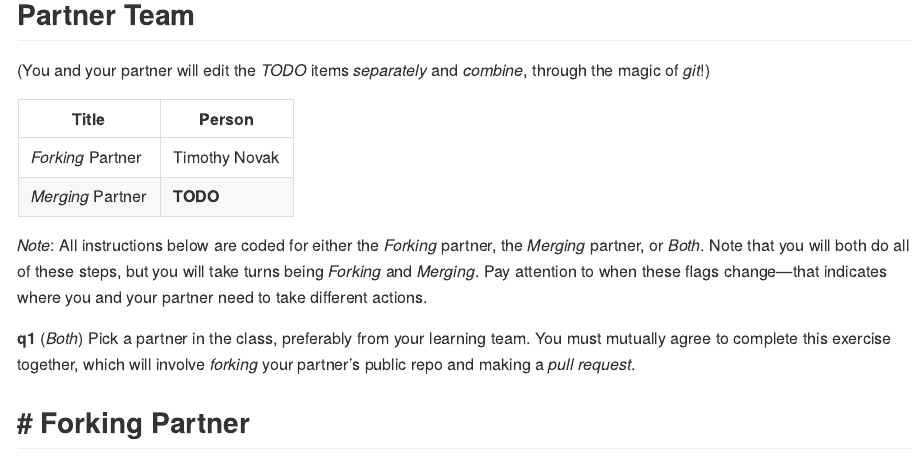
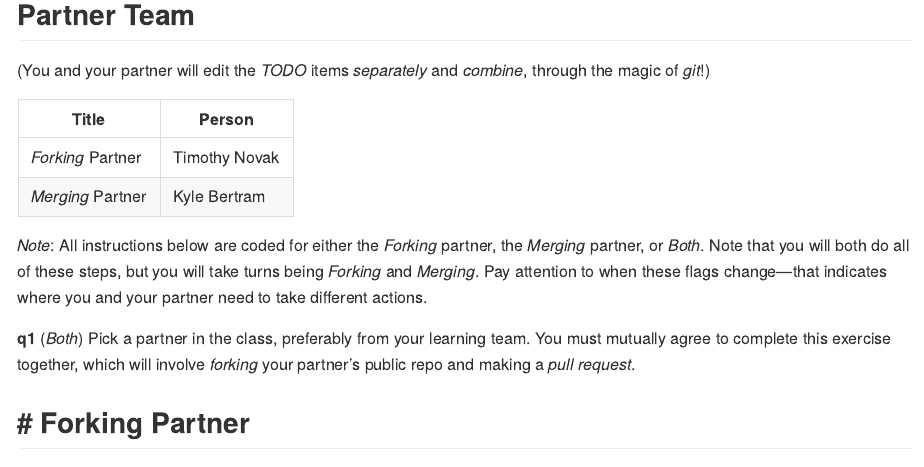
Before and after one commit to KyleBertram/data_science_work, an R Markdown document (exercises/d14-e-rep05-collab-assignment.Rmd): the page in a window 1100 px wide, from 530 px down. Rendered offline with R 4.5, knitr and Pandoc, with nearby package versions.

Commit message:
update my name in merging partners name

```diff
--- a/exercises/d14-e-rep05-collab-assignment.Rmd
+++ b/exercises/d14-e-rep05-collab-assignment.Rmd
@@ -29,7 +29,7 @@ In this case you'll make *trivial edits* to the **TODO** items below, but in pra
 | Title | Person |
 |---|---|
 | *Forking* Partner | Timothy Novak |
-| *Merging* Partner | **TODO** |
+| *Merging* Partner | Kyle Bertram |
 
 *Note*: All instructions below are coded for either the *Forking* partner, the *Merging* partner, or *Both*. Note that you will both do all of these steps, but you will take turns being *Forking* and *Merging*. Pay attention to when these flags change---that indicates where you and your partner need to take different actions.
 
```
